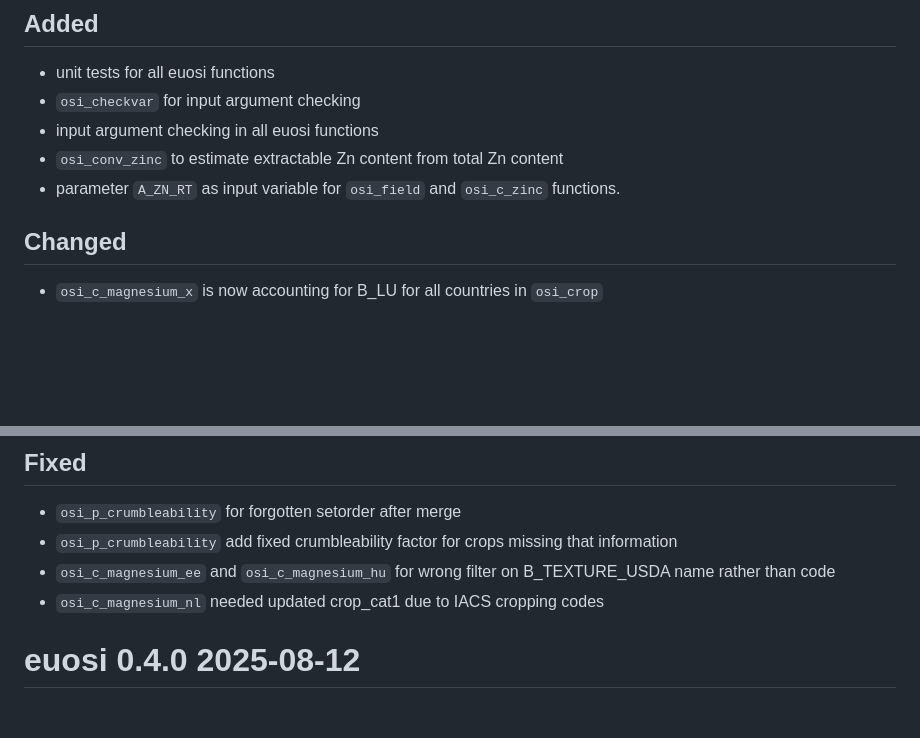
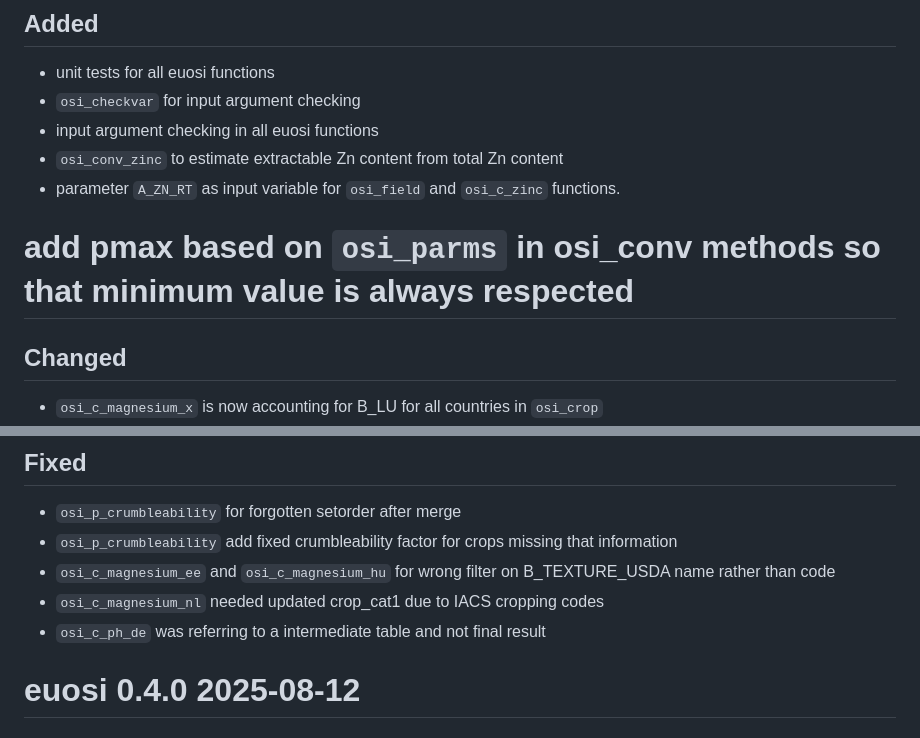
Before and after one commit to gerardhros/euosi, a Markdown page: NEWS.md, 2 parts joined by grey strips. Drawn GitHub-style; blank space fills up the shorter version.

Commit message:
update news

```diff
--- a/NEWS.md
+++ b/NEWS.md
@@ -6,6 +6,7 @@
 * input argument checking in all euosi functions
 * `osi_conv_zinc` to estimate extractable Zn content from total Zn content
 * parameter `A_ZN_RT` as input variable for `osi_field` and `osi_c_zinc` functions.
+# add pmax based on `osi_parms` in osi_conv methods so that minimum value is always respected
 
 ## Changed
 * `osi_c_magnesium_x` is now accounting for B_LU for all countries in `osi_crop`
@@ -17,7 +18,7 @@
 * `osi_p_crumbleability` add fixed crumbleability factor for crops missing that information
 * `osi_c_magnesium_ee` and `osi_c_magnesium_hu` for wrong filter on B_TEXTURE_USDA name rather than code
 * `osi_c_magnesium_nl` needed updated crop_cat1 due to IACS cropping codes
-
+* `osi_c_ph_de` was referring to a intermediate table and not final result
 
 # euosi 0.4.0 2025-08-12
 
```
